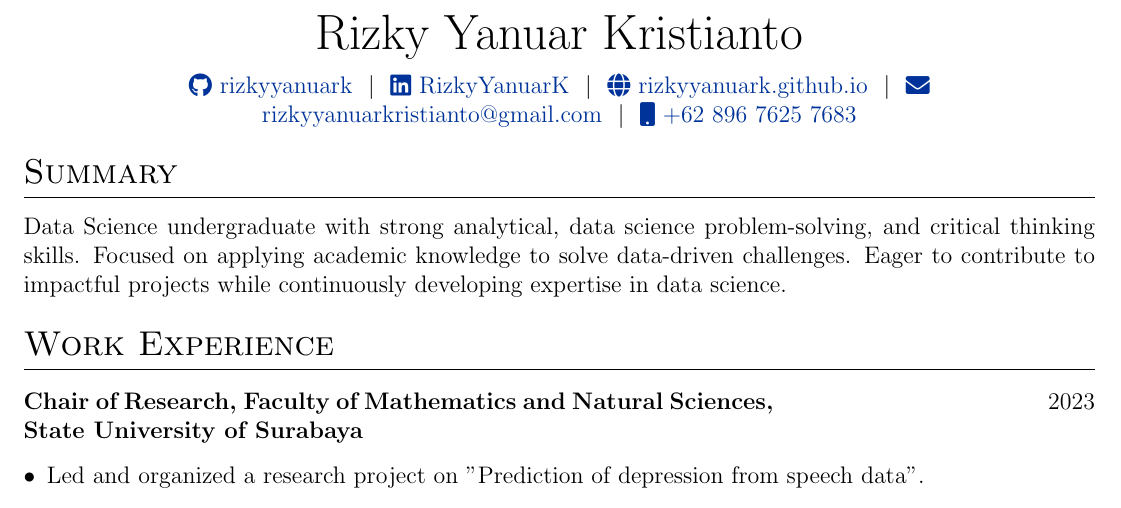
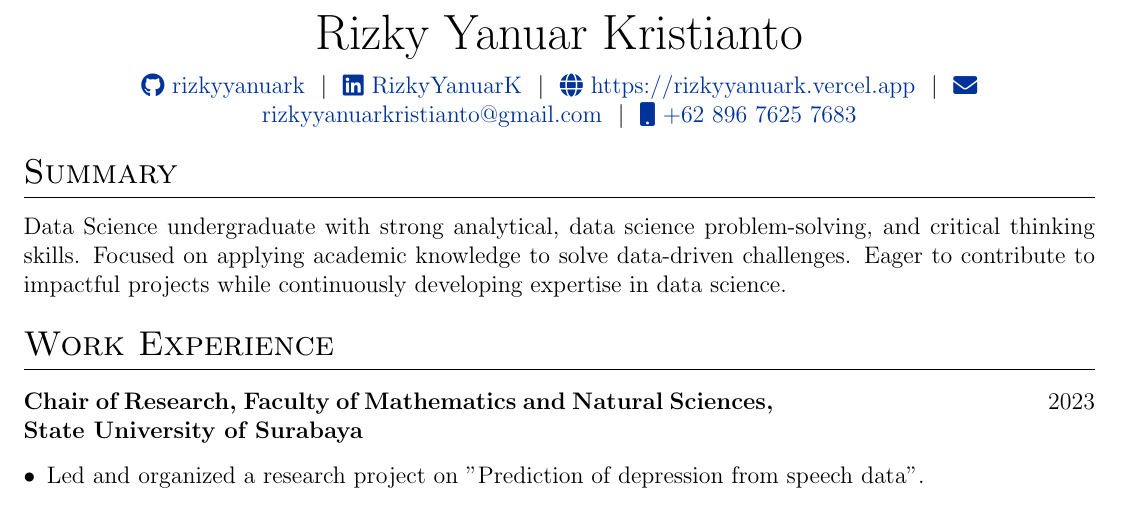
Before and after one commit to rizkyyanuark/cv, a LaTeX CV (cv.tex): part of the page, cut so that both start at the same text. Compiled offline with pdfLaTeX.

Commit message:
Update cv.tex

```diff
--- a/cv.tex
+++ b/cv.tex
@@ -119,7 +119,7 @@
 \Huge{Rizky Yanuar Kristianto}\\[7.5pt]
 \href{https://github.com/rizkyyanuark}{\raisebox{-0.05\height}\faGithub\ rizkyyanuark} \ $|$ \
 \href{https://www.linkedin.com/in/rizkyyanuark/}{\raisebox{-0.05\height}\faLinkedin\ RizkyYanuarK} \ $|$ \
-\href{https://rizkyyanuark.github.io/}{\raisebox{-0.05\height}\faGlobe \ rizkyyanuark.github.io} \ $|$ \
+\href{https://rizkyyanuark.vercel.app//}{\raisebox{-0.05\height}\faGlobe \ https://rizkyyanuark.vercel.app} \ $|$ \
 \href{mailto:rizkyyanuarkristianto@gmail.com}{\raisebox{-0.05\height}\faEnvelope \ rizkyyanuarkristianto@gmail.com} \ $|$ \
 \href{tel:+6289676257683}{\raisebox{-0.05\height}\faMobile \ +62 896 7625 7683}\\
 \end{tabularx}
```
